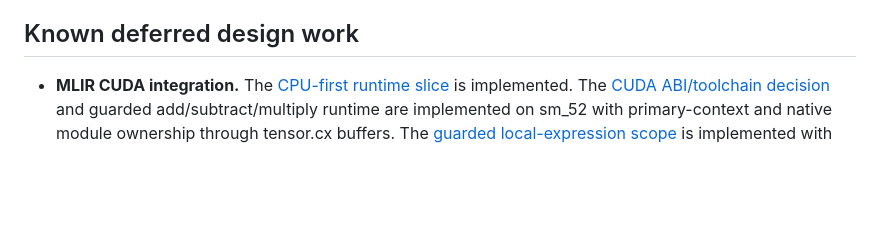
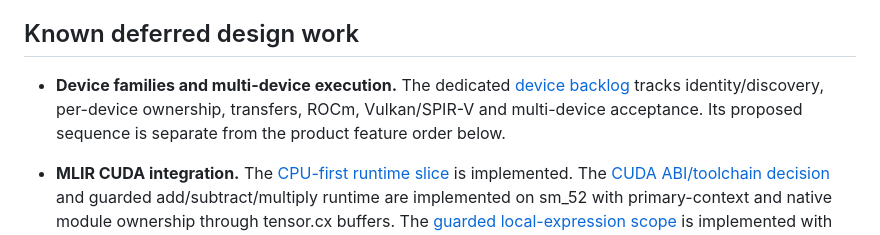
Before and after one commit to serkanaltuntas/tensor.cx, a Markdown page: docs/ROADMAP.md, the part around the change. Rendered like a GitHub page; blank space fills up the shorter version.

Commit message:
docs: track device and multi-device requirements

```diff
--- a/docs/ROADMAP.md
+++ b/docs/ROADMAP.md
@@ -98,6 +98,11 @@ it does not add LLVM/MLIR to the C++ core or backend build. See PROJECT.md §16
 
 ## Known deferred design work
 
+- **Device families and multi-device execution.** The dedicated
+  [device backlog](DEVICE_BACKLOG.md) tracks identity/discovery, per-device
+  ownership, transfers, ROCm, Vulkan/SPIR-V and multi-device acceptance.
+  Its proposed sequence is separate from the product feature order below.
+
 - **MLIR CUDA integration.** The [CPU-first runtime slice](MLIR_RUNTIME_INTEGRATION_DECISION.md)
   is implemented. The [CUDA ABI/toolchain decision](MLIR_CUDA_INTEGRATION_DECISION.md)
   and guarded add/subtract/multiply runtime are implemented on sm_52 with primary-context and
```
Also changed, not shown: docs/DEVICE_BACKLOG.md (added, +116 -0 lines).
